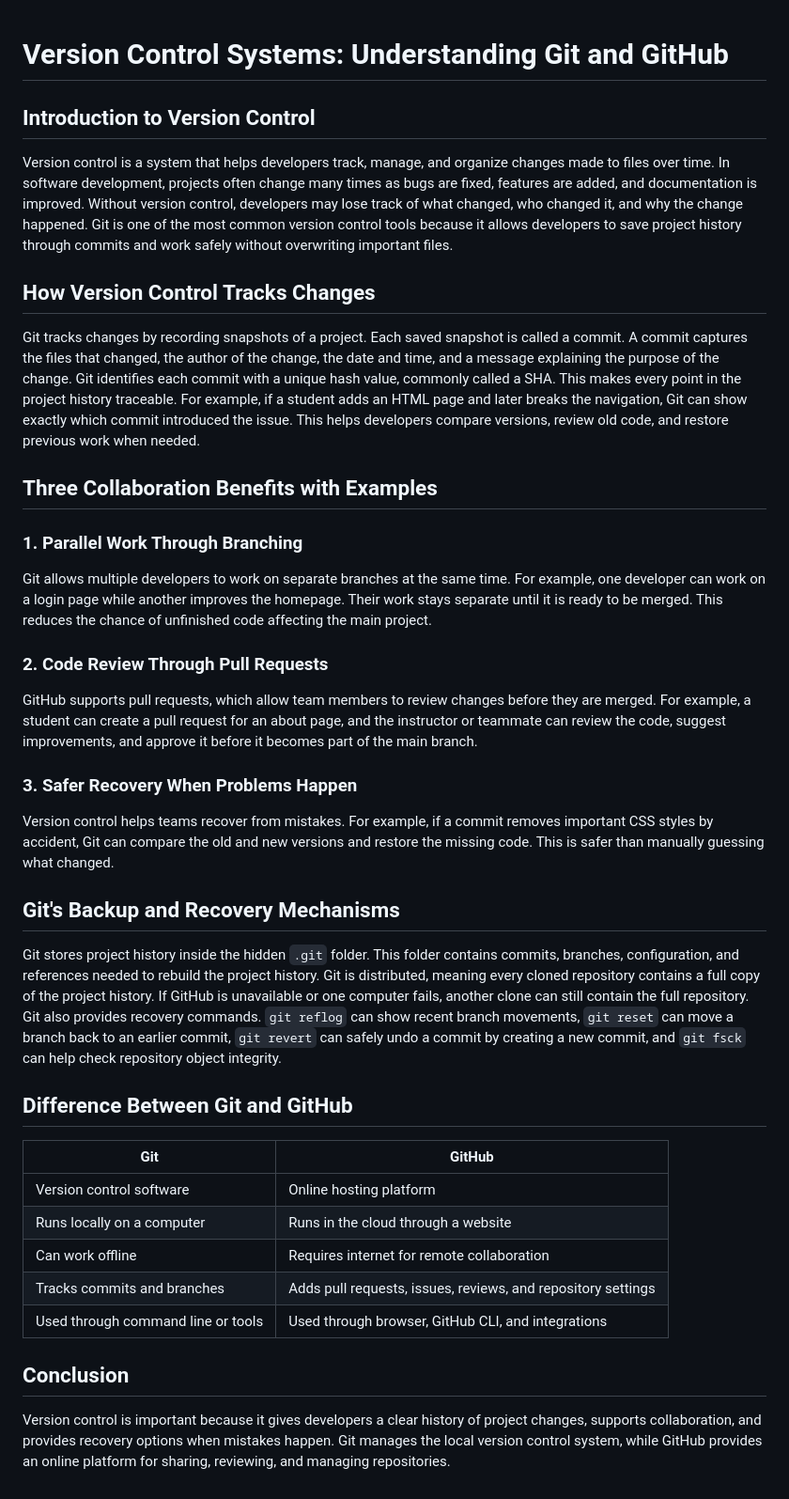
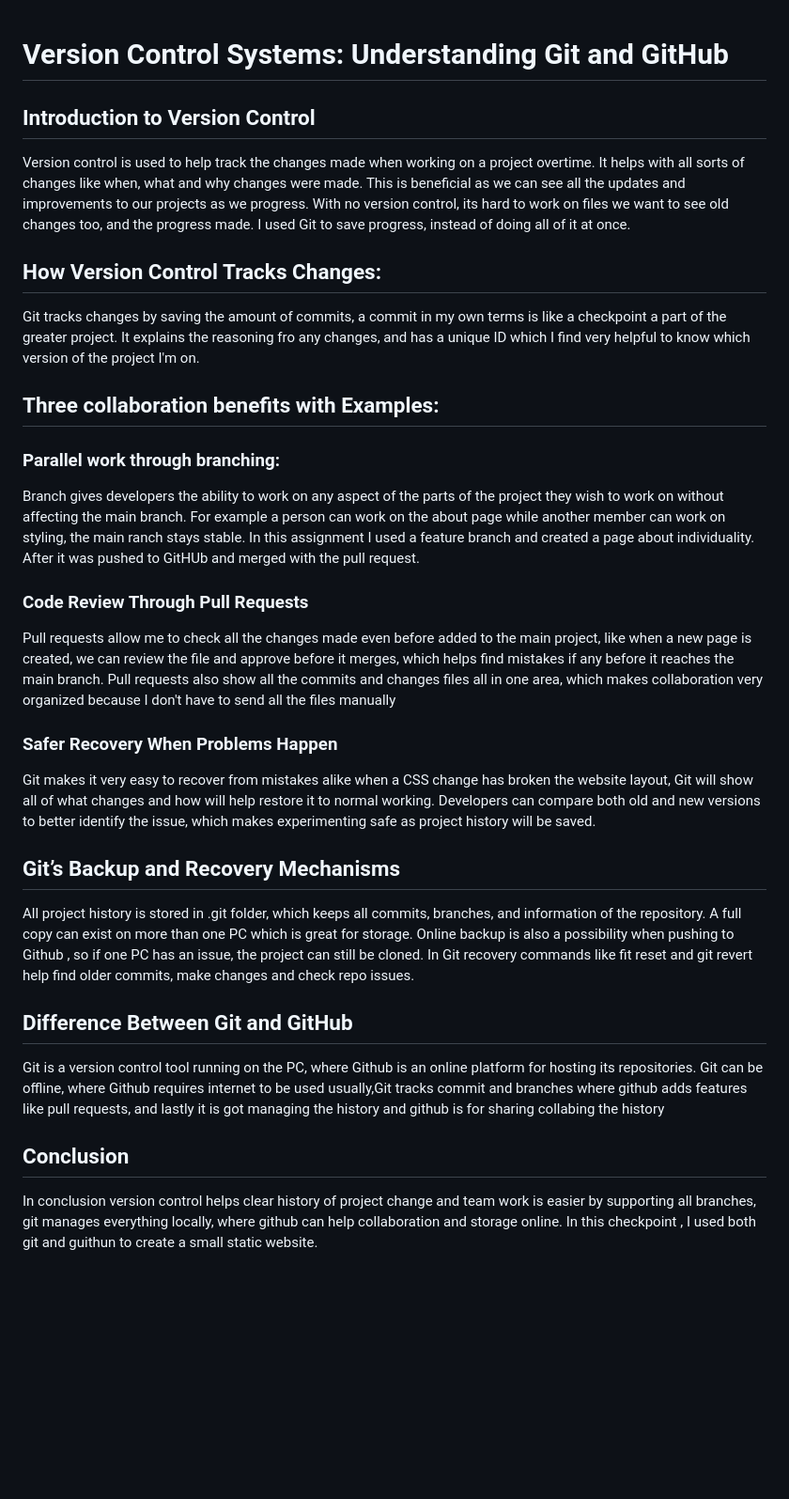
Before and after one commit to farhanzamir7/CSP451-CheckPoint1-FarhanZamir, a Markdown page: VERSION_CONTROL_WRITEUP.md, the part around the change. Shown at 94% size. Rendered like a GitHub page; blank space fills up the shorter version.

Commit message:
docs: personalize version control writeup

```diff
--- a/VERSION_CONTROL_WRITEUP.md
+++ b/VERSION_CONTROL_WRITEUP.md
@@ -1,34 +1,28 @@
+
 # Version Control Systems: Understanding Git and GitHub
 
 ## Introduction to Version Control
-Version control is a system that helps developers track, manage, and organize changes made to files over time. In software development, projects often change many times as bugs are fixed, features are added, and documentation is improved. Without version control, developers may lose track of what changed, who changed it, and why the change happened. Git is one of the most common version control tools because it allows developers to save project history through commits and work safely without overwriting important files.
+Version control is used to help track the changes made when working on  a project overtime. It helps with all sorts of changes like when, what and why changes were made. This is beneficial as we can see all the updates and improvements to our projects as we progress. With no version control, its hard to work on files we want to see old changes too, and the progress made. I used Git to save progress, instead of doing all of it at once.
 
-## How Version Control Tracks Changes
-Git tracks changes by recording snapshots of a project. Each saved snapshot is called a commit. A commit captures the files that changed, the author of the change, the date and time, and a message explaining the purpose of the change. Git identifies each commit with a unique hash value, commonly called a SHA. This makes every point in the project history traceable. For example, if a student adds an HTML page and later breaks the navigation, Git can show exactly which commit introduced the issue. This helps developers compare versions, review old code, and restore previous work when needed.
+## How Version Control Tracks Changes:
+Git tracks changes by saving the amount of commits, a commit in my own terms is like a checkpoint a part of the greater project. It explains the reasoning fro any changes, and has a unique ID which I find very helpful to know which version of the project I'm on.
 
-## Three Collaboration Benefits with Examples
+## Three collaboration benefits with Examples:
 
-### 1. Parallel Work Through Branching
-Git allows multiple developers to work on separate branches at the same time. For example, one developer can work on a login page while another improves the homepage. Their work stays separate until it is ready to be merged. This reduces the chance of unfinished code affecting the main project.
+### Parallel work through branching:
+Branch gives developers the ability to work on any aspect of the parts of the project they wish to work on without affecting the main branch. For example a person can work on the about page while another member can work on styling, the main ranch stays stable. In this assignment I used a feature branch and created a page about individuality. After it was pushed to GitHUb and merged with the pull request.
 
-### 2. Code Review Through Pull Requests
-GitHub supports pull requests, which allow team members to review changes before they are merged. For example, a student can create a pull request for an about page, and the instructor or teammate can review the code, suggest improvements, and approve it before it becomes part of the main branch.
+### Code Review Through Pull Requests
+Pull requests allow me to check all the changes made even before added to the main project, like when a new page is created, we can review the file and approve before it merges, which helps find mistakes if any before it reaches the main branch.  Pull requests also show all the commits and changes files all in one area, which makes collaboration very organized because I don't have to send all the files manually
 
-### 3. Safer Recovery When Problems Happen
-Version control helps teams recover from mistakes. For example, if a commit removes important CSS styles by accident, Git can compare the old and new versions and restore the missing code. This is safer than manually guessing what changed.
+### Safer Recovery When Problems Happen
+Git makes it very easy to recover from mistakes alike when a CSS change has broken the website layout, Git will show all of what changes and how will help restore it to normal working. Developers can compare both old and new versions to better identify the issue, which makes experimenting safe as project history will be saved.
 
-## Git's Backup and Recovery Mechanisms
-Git stores project history inside the hidden `.git` folder. This folder contains commits, branches, configuration, and references needed to rebuild the project history. Git is distributed, meaning every cloned repository contains a full copy of the project history. If GitHub is unavailable or one computer fails, another clone can still contain the full repository. Git also provides recovery commands. `git reflog` can show recent branch movements, `git reset` can move a branch back to an earlier commit, `git revert` can safely undo a commit by creating a new commit, and `git fsck` can help check repository object integrity.
+## Git’s Backup and Recovery Mechanisms
+All project history is stored in .git folder, which keeps all commits, branches, and information of the repository. A full copy can exist on more than one PC which is great for storage. Online backup is also a possibility when pushing to Github , so if one PC has an issue, the project can still be cloned. In Git recovery commands like fit reset and git revert help find older commits, make changes and check repo issues.
 
 ## Difference Between Git and GitHub
-
-| Git | GitHub |
-|---|---|
-| Version control software | Online hosting platform |
-| Runs locally on a computer | Runs in the cloud through a website |
-| Can work offline | Requires internet for remote collaboration |
-| Tracks commits and branches | Adds pull requests, issues, reviews, and repository settings |
-| Used through command line or tools | Used through browser, GitHub CLI, and integrations |
+Git is a version control tool running on the PC, where Github is an online platform for hosting its repositories. Git can be offline, where Github requires internet to be used usually,Git tracks commit and branches where github adds features like pull requests, and lastly it is got managing the history and github is for sharing collabing the history
 
 ## Conclusion
-Version control is important because it gives developers a clear history of project changes, supports collaboration, and provides recovery options when mistakes happen. Git manages the local version control system, while GitHub provides an online platform for sharing, reviewing, and managing repositories.
+In conclusion version control helps clear history of project change and team work is easier by supporting all branches, git manages everything locally, where github can help collaboration and storage online. In this checkpoint , I used both git and guithun to create a small static website.
```
